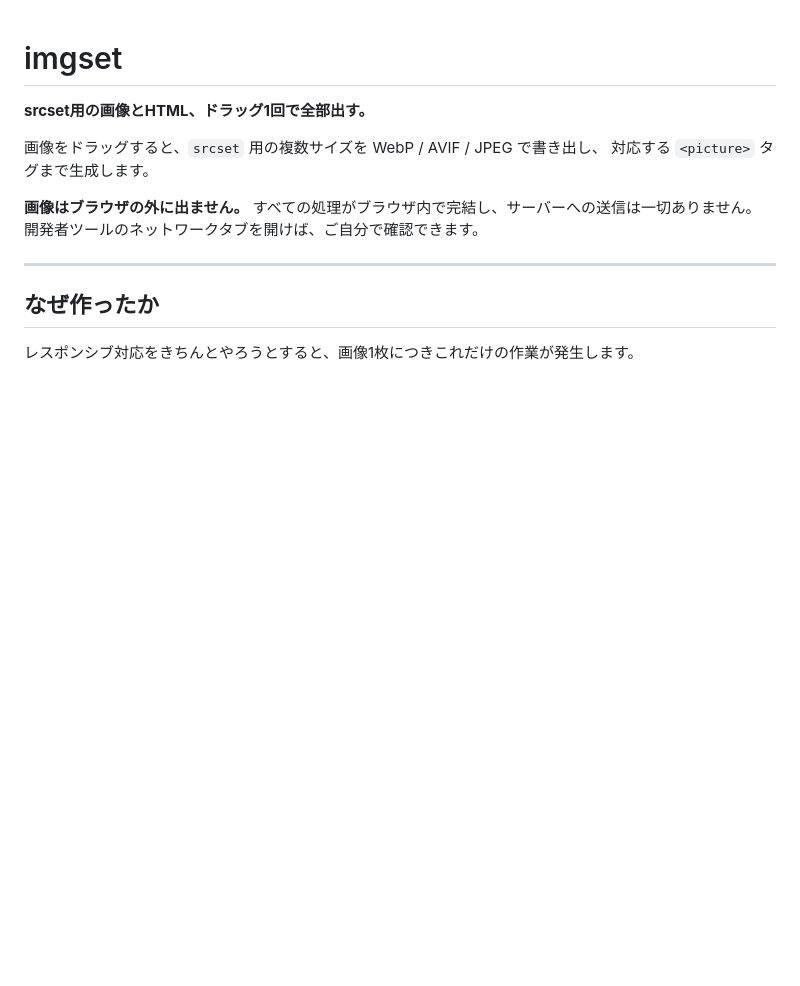
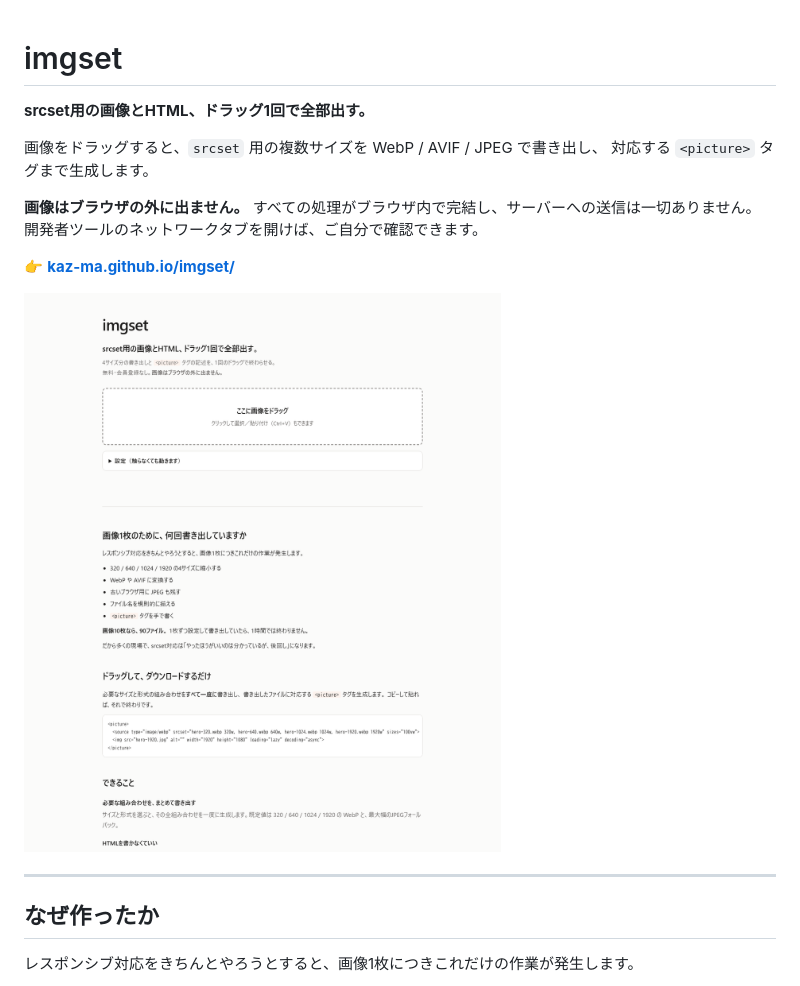
Before and after one commit to kaz-ma/imgset, a Markdown page: README.md, the part around the change. GitHub-like rendering; pictures changed too: screenshot.png (added); blank space fills up the shorter version.

Commit message:
READMEに、動いている画面のスクリーンショットを追加
文字だけでは何ができるツールか伝わらないため。
Edge のヘッドレスで、実際に動かした状態を撮っている。

Co-Authored-By: Claude Opus 5 <noreply@anthropic.com>

```diff
--- a/README.md
+++ b/README.md
@@ -7,6 +7,10 @@
 
 **画像はブラウザの外に出ません。** すべての処理がブラウザ内で完結し、サーバーへの送信は一切ありません。
 開発者ツールのネットワークタブを開けば、ご自分で確認できます。
+
+👉 **[kaz-ma.github.io/imgset/](https://kaz-ma.github.io/imgset/)**
+
+![imgset の画面](screenshot.png)
 
 ---
 
```
